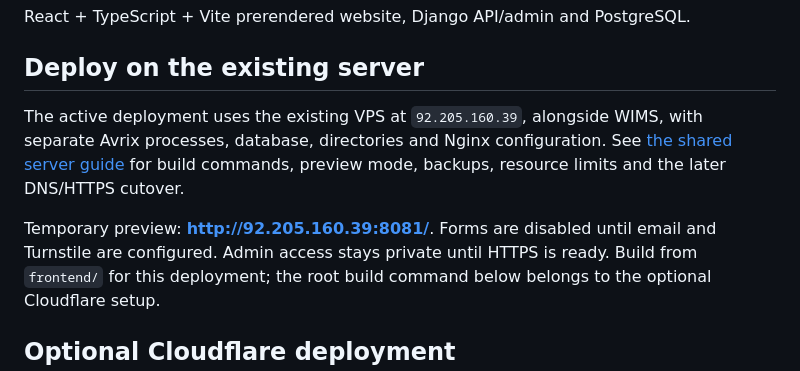
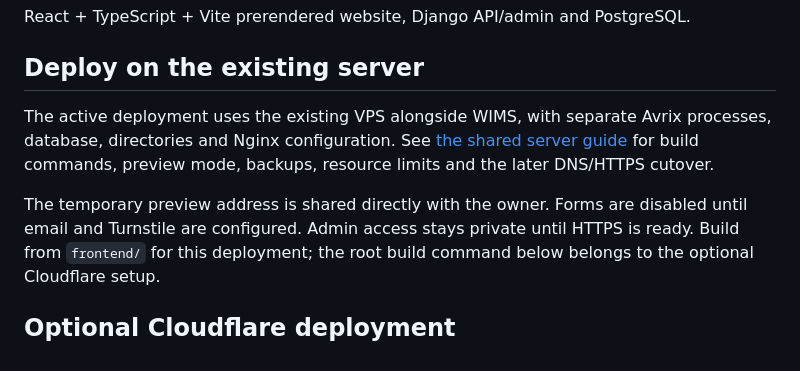
Before and after one commit to sahil-vakte/Avrix-Digital-Website, a Markdown page: README.md, the part around the change. Drawn GitHub-style.

```diff
--- a/README.md
+++ b/README.md
@@ -4,12 +4,12 @@ React + TypeScript + Vite prerendered website, Django API/admin and PostgreSQL.
 
 ## Deploy on the existing server
 
-The active deployment uses the existing VPS at `92.205.160.39`, alongside WIMS,
+The active deployment uses the existing VPS alongside WIMS,
 with separate Avrix processes, database, directories and Nginx configuration.
 See [the shared server guide](docs/SHARED-VPS.md) for build commands, preview
 mode, backups, resource limits and the later DNS/HTTPS cutover.
 
-Temporary preview: **http://92.205.160.39:8081/**. Forms are disabled until email
+The temporary preview address is shared directly with the owner. Forms are disabled until email
 and Turnstile are configured. Admin access stays private until HTTPS is ready.
 Build from `frontend/` for this deployment; the root build command below belongs
 to the optional Cloudflare setup.
```
Also changed, not shown: docs/SHARED-VPS.md (+13 -21 lines).
